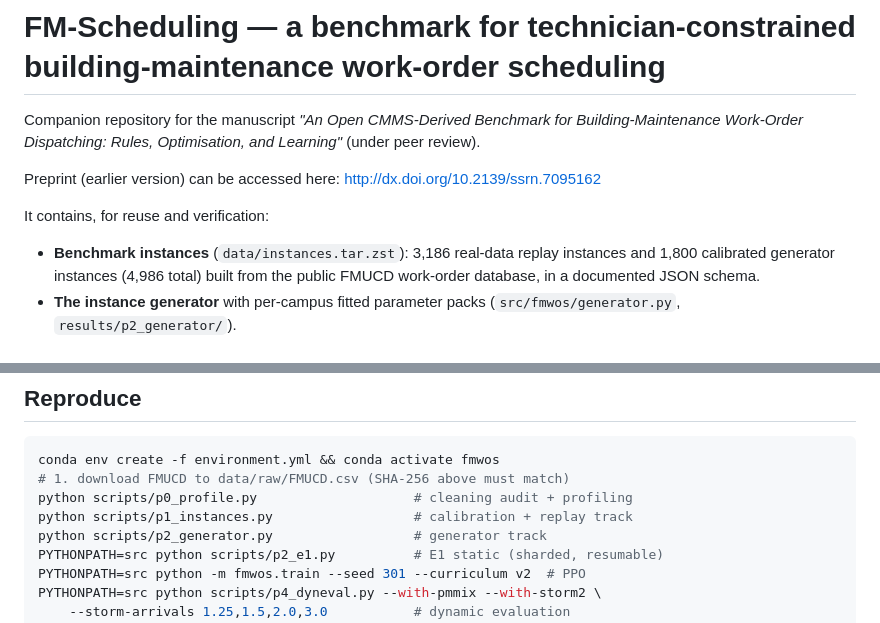
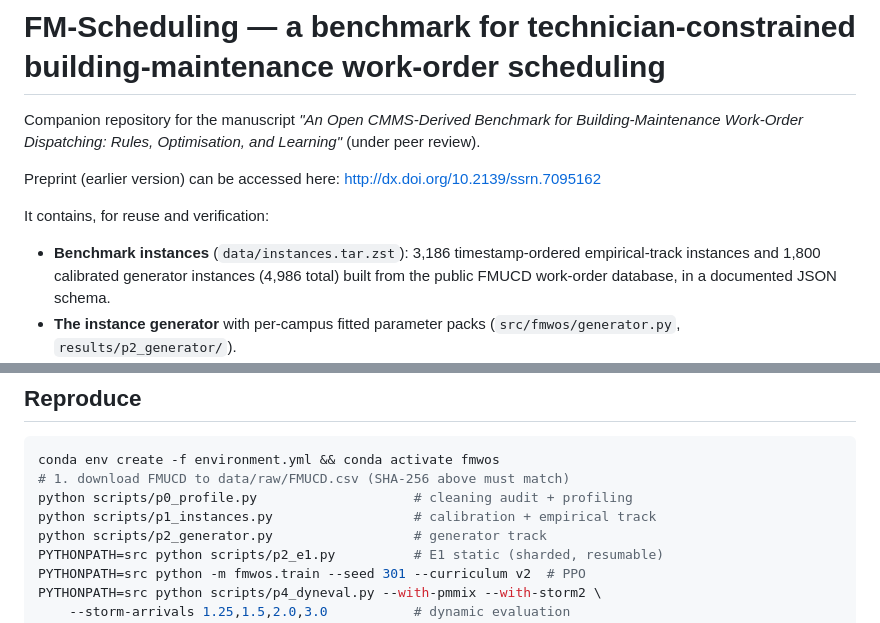
Before and after one commit to NTUZZH/FM-Scheduling, a Markdown page: README.md, 2 parts joined by grey strips. GitHub-like rendering.

Commit message:
README: name the empirical track as the manuscript does

```diff
--- a/README.md
+++ b/README.md
@@ -8,8 +8,9 @@ Preprint (earlier version) can be accessed here: http://dx.doi.org/10.2139/ssrn.
 
 It contains, for reuse and verification:
 
-- **Benchmark instances** (`data/instances.tar.zst`): 3,186 real-data replay
-  instances and 1,800 calibrated generator instances (4,986 total) built from
+- **Benchmark instances** (`data/instances.tar.zst`): 3,186 timestamp-ordered
+  empirical-track instances and 1,800 calibrated generator instances (4,986
+  total) built from
   the public FMUCD work-order database, in a documented JSON schema.
 - **The instance generator** with per-campus fitted parameter packs
   (`src/fmwos/generator.py`, `results/p2_generator/`).
@@ -44,7 +45,7 @@ CC BY 4.0. The exact distribution file used has SHA-256
 conda env create -f environment.yml && conda activate fmwos
 # 1. download FMUCD to data/raw/FMUCD.csv (SHA-256 above must match)
 python scripts/p0_profile.py                    # cleaning audit + profiling
-python scripts/p1_instances.py                  # calibration + replay track
+python scripts/p1_instances.py                  # calibration + empirical track
 python scripts/p2_generator.py                  # generator track
 PYTHONPATH=src python scripts/p2_e1.py          # E1 static (sharded, resumable)
 PYTHONPATH=src python -m fmwos.train --seed 301 --curriculum v2  # PPO
```
